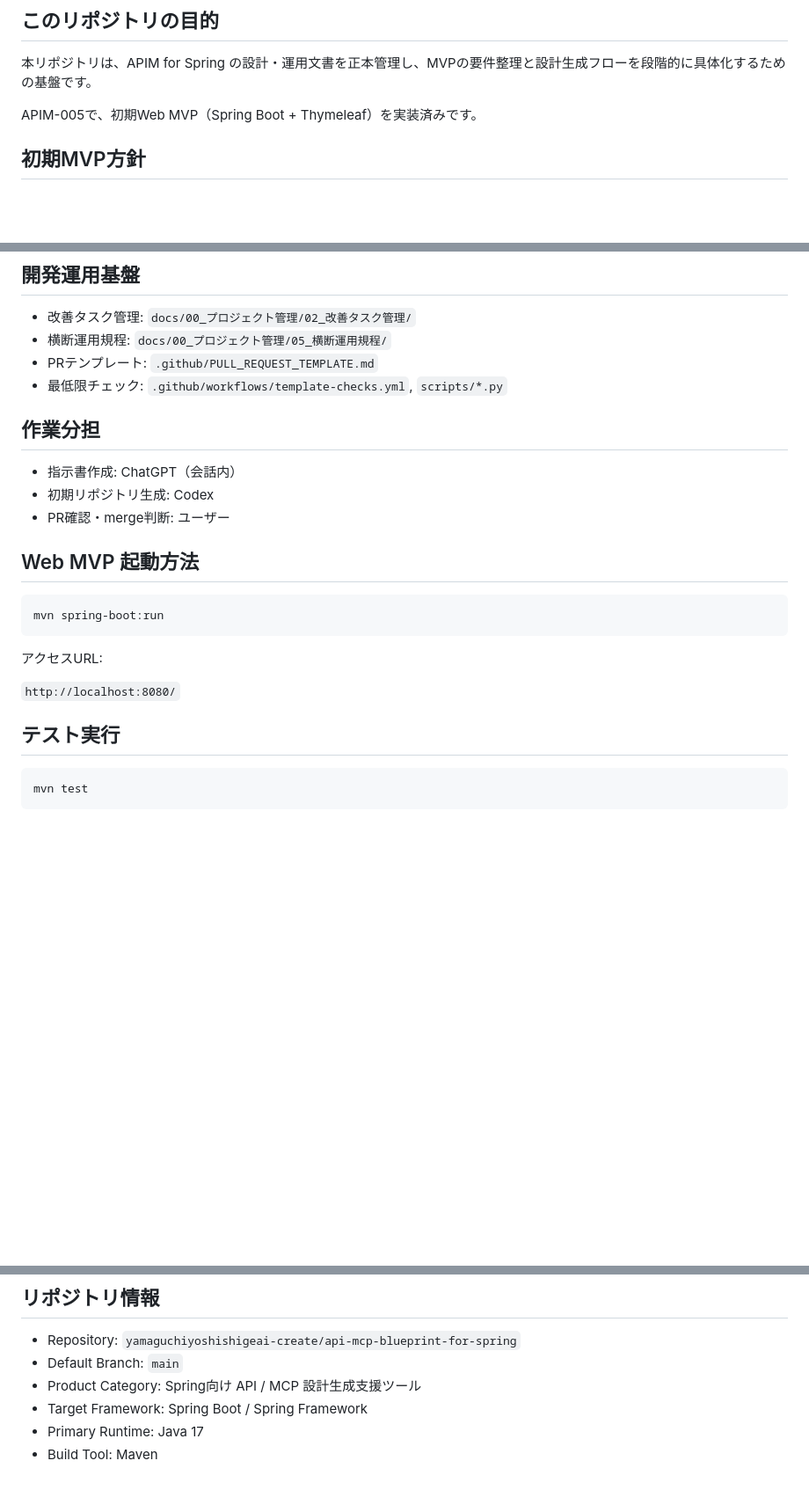
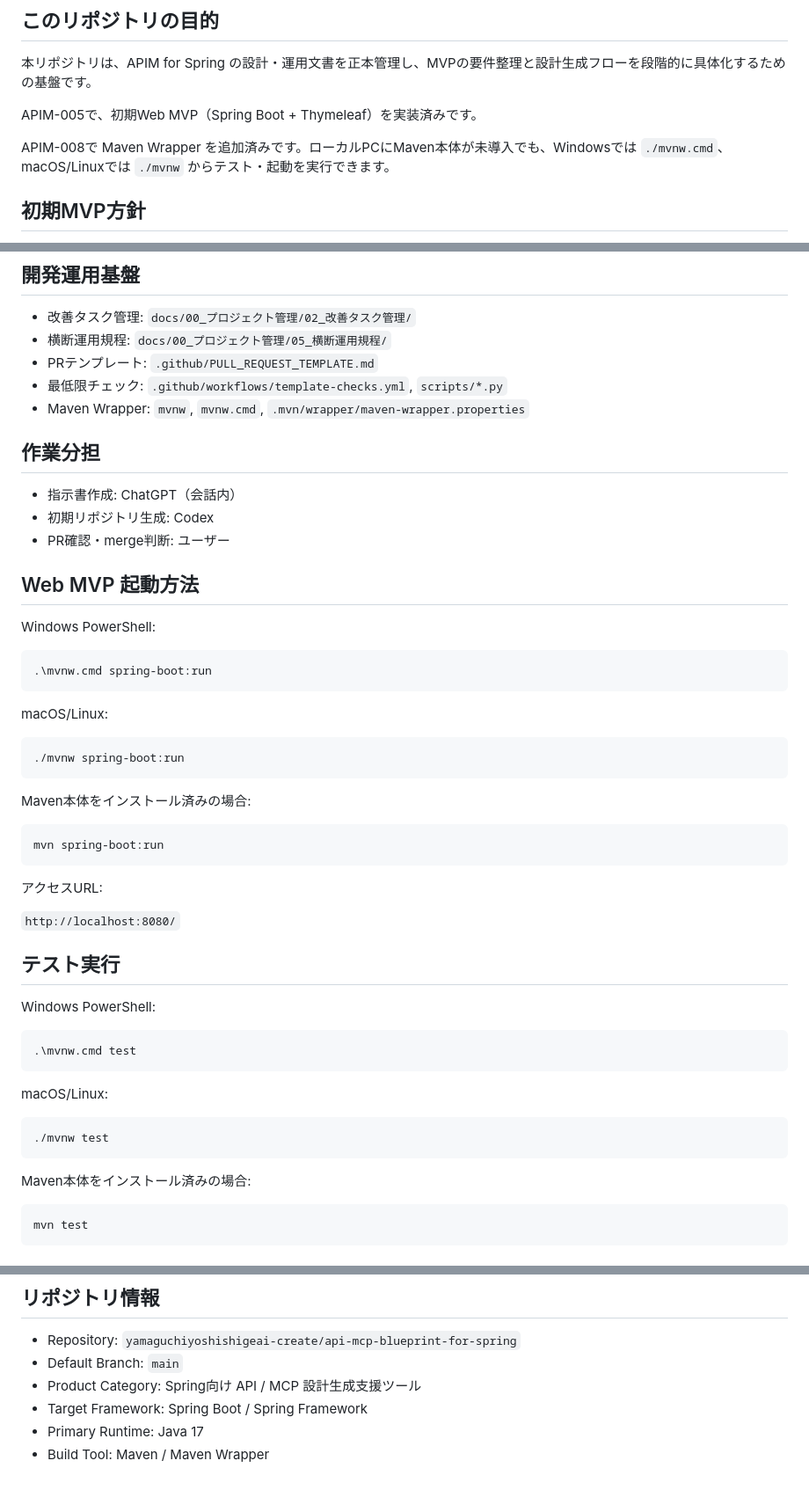
Before and after one commit to yamaguchiyoshishigeai-create/api-mcp-blueprint-for-spring, a Markdown page: README.md, 3 parts joined by grey strips. Shown at 88% size. Rendered like a GitHub page; blank space fills up the shorter version.

Commit message:
docs: document Maven Wrapper usage

````diff
--- a/README.md
+++ b/README.md
@@ -9,6 +9,8 @@ API + MCP Blueprint Compiler for Spring（APIM for Spring）は、自然言語
 本リポジトリは、APIM for Spring の設計・運用文書を正本管理し、MVPの要件整理と設計生成フローを段階的に具体化するための基盤です。
 
 APIM-005で、初期Web MVP（Spring Boot + Thymeleaf）を実装済みです。
+
+APIM-008で Maven Wrapper を追加済みです。ローカルPCにMaven本体が未導入でも、Windowsでは `./mvnw.cmd`、macOS/Linuxでは `./mvnw` からテスト・起動を実行できます。
 
 ## 初期MVP方針
 
@@ -59,6 +61,7 @@ APIM-005で、初期Web MVP（Spring Boot + Thymeleaf）を実装済みです。
 - 横断運用規程: `docs/00_プロジェクト管理/05_横断運用規程/`
 - PRテンプレート: `.github/PULL_REQUEST_TEMPLATE.md`
 - 最低限チェック: `.github/workflows/template-checks.yml`, `scripts/*.py`
+- Maven Wrapper: `mvnw`, `mvnw.cmd`, `.mvn/wrapper/maven-wrapper.properties`
 
 ## 作業分担
 
@@ -67,6 +70,20 @@ APIM-005で、初期Web MVP（Spring Boot + Thymeleaf）を実装済みです。
 - PR確認・merge判断: ユーザー
 
 ## Web MVP 起動方法
+
+Windows PowerShell:
+
+```powershell
+.\mvnw.cmd spring-boot:run
+```
+
+macOS/Linux:
+
+```bash
+./mvnw spring-boot:run
+```
+
+Maven本体をインストール済みの場合:
 
 ```bash
 mvn spring-boot:run
@@ -77,6 +94,20 @@ mvn spring-boot:run
 `http://localhost:8080/`
 
 ## テスト実行
+
+Windows PowerShell:
+
+```powershell
+.\mvnw.cmd test
+```
+
+macOS/Linux:
+
+```bash
+./mvnw test
+```
+
+Maven本体をインストール済みの場合:
 
 ```bash
 mvn test
@@ -99,4 +130,4 @@ mvn test
 - Product Category: Spring向け API / MCP 設計生成支援ツール
 - Target Framework: Spring Boot / Spring Framework
 - Primary Runtime: Java 17
-- Build Tool: Maven
+- Build Tool: Maven / Maven Wrapper
````
